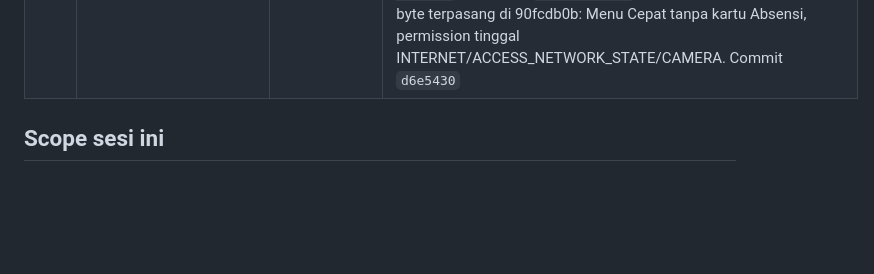
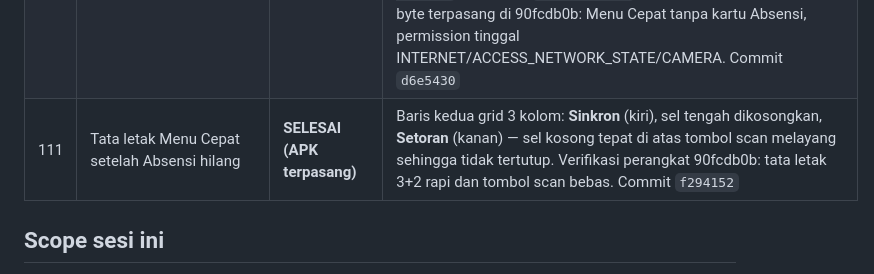
Before and after one commit to spektrumedia2020-collab/siaga, a Markdown page: knowledge/tasks/CURRENT.md, the part around the change. Rendered like a GitHub page; blank space fills up the shorter version.

```diff
--- a/knowledge/tasks/CURRENT.md
+++ b/knowledge/tasks/CURRENT.md
@@ -122,6 +122,7 @@ menampilkan data.
 | 108 | Scan QR langsung membuka lapak | **SELESAI (kode)** | `ScanPage` dan `BottomScanPage` tidak lagi menunggu tombol **Temukan Lapak**: kode valid pertama langsung `context.go('/lapak/<kode>')` lewat `addPostFrameCallback`, dengan guard `_isNavigating` + kode yang sama agar deteksi berulang tidak memicu navigasi ganda. Getaran tetap sebagai umpan balik; teks status menjadi "Membuka lapak <kode>...". `flutter analyze` No issues, `flutter test` 8/8 PASS. Commit `816c102` |
 | 109 | Pasang APK + uji scan di perangkat | **SELESAI (perangkat 90fcdb0b)** | APK release 76.951.774 byte dipasang `adb install -r` → `Success`; aplikasi diluncurkan ke tab Scan, kamera membaca QR NGD-0159 yang tampil di layar → halaman lapak **NGD-0159** (Retribusi, "Bayar / Cicil Tagihan") terbuka sendiri tanpa menyentuh tombol. Tidak ada perubahan kode; log `2026-11-05.md` |
 | 110 | Hapus fitur absensi dari mobile | **SELESAI (kode, APK terpasang)** | Presensi kini ditangani aplikasi terpisah. Dihapus: `lib/features/attendance/` (halaman + `AttendanceService` yang tak terpakai), rute `/attendance`, kartu menu dashboard & landing, `SyncService.syncAttendance`/`syncAll`/`_toUtc`, `SyncResult.syncedAttendance`, pesan snackbar "absensi terkirim", tabel lokal `attendance` + 7 metode `DatabaseService`, izin `ACCESS_FINE/COARSE_LOCATION`, dependensi `geolocator` (6 paket turun). Tabel `attendance` di server **tidak disentuh**. `flutter analyze` No issues, `flutter test` 8/8 PASS. APK 76.705.283 byte terpasang di 90fcdb0b: Menu Cepat tanpa kartu Absensi, permission tinggal INTERNET/ACCESS_NETWORK_STATE/CAMERA. Commit `d6e5430` |
+| 111 | Tata letak Menu Cepat setelah Absensi hilang | **SELESAI (APK terpasang)** | Baris kedua grid 3 kolom: **Sinkron** (kiri), sel tengah dikosongkan, **Setoran** (kanan) — sel kosong tepat di atas tombol scan melayang sehingga tidak tertutup. Verifikasi perangkat 90fcdb0b: tata letak 3+2 rapi dan tombol scan bebas. Commit `f294152` |
 
 ## Scope sesi ini
 
```
Also changed, not shown: knowledge/logs/2026-11-05.md (+6 -0 lines).
